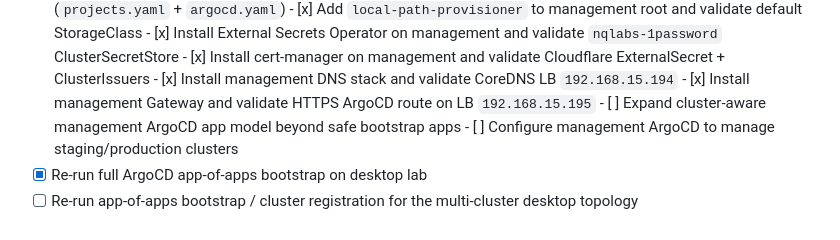
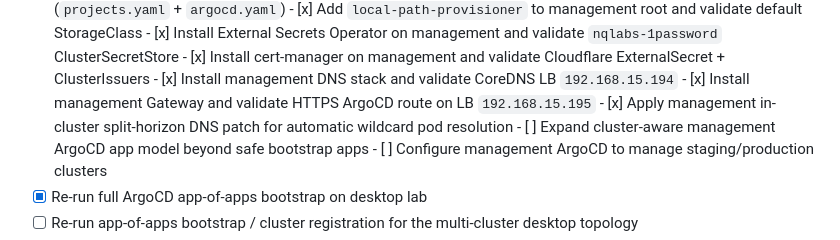
Before and after one commit to NicolasQueiroga/nqlabs-platform, a Markdown page: plan.md, the part around the change. GitHub-like rendering.

```diff
--- a/plan.md
+++ b/plan.md
@@ -419,6 +419,7 @@ workstation; the desktop becomes the always-on infrastructure host.
       - [x] Install cert-manager on management and validate Cloudflare ExternalSecret + ClusterIssuers
       - [x] Install management DNS stack and validate CoreDNS LB `192.168.15.194`
       - [x] Install management Gateway and validate HTTPS ArgoCD route on LB `192.168.15.195`
+      - [x] Apply management in-cluster split-horizon DNS patch for automatic wildcard pod resolution
       - [ ] Expand cluster-aware management ArgoCD app model beyond safe bootstrap apps
       - [ ] Configure management ArgoCD to manage staging/production clusters
 - [x] Re-run full ArgoCD app-of-apps bootstrap on desktop lab
```
Also changed, not shown: clusters/nqlabs-management/README.md (+4 -1 lines).
